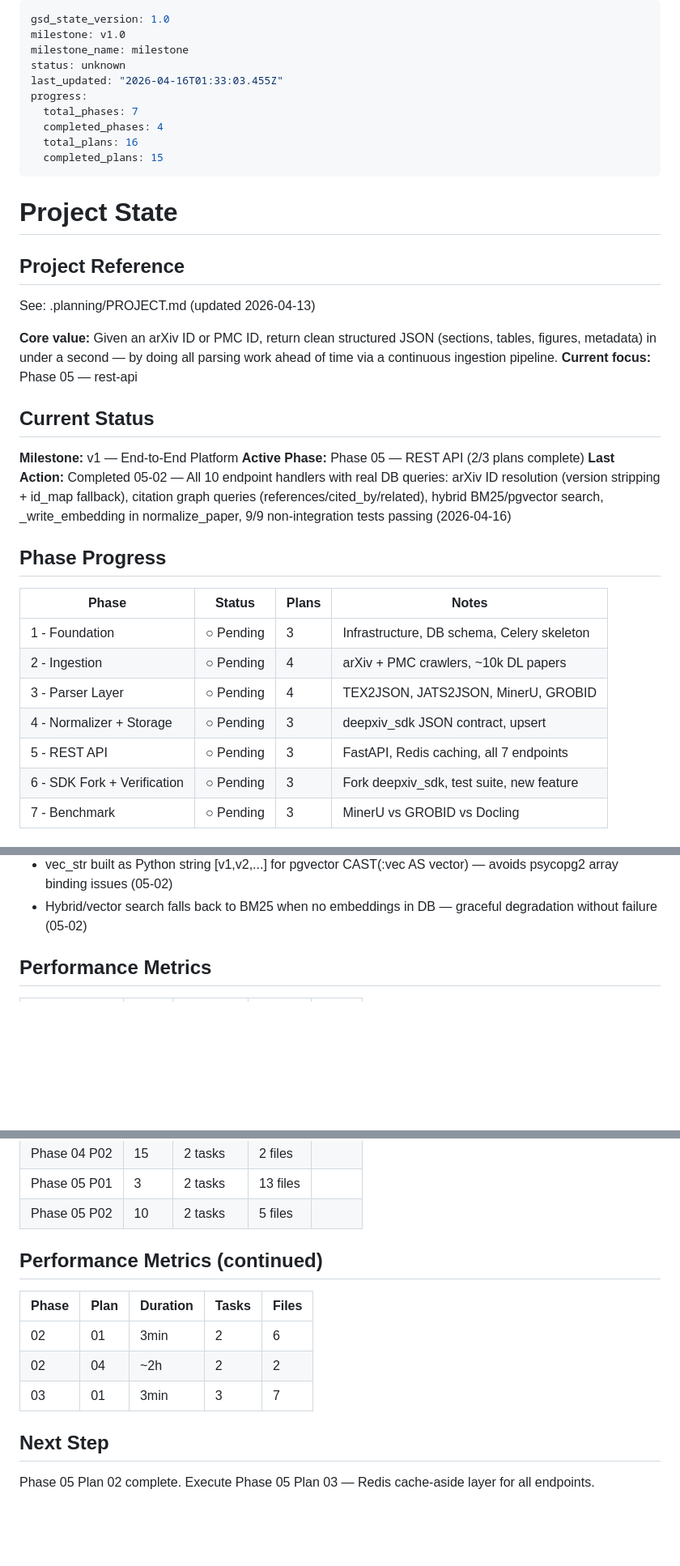
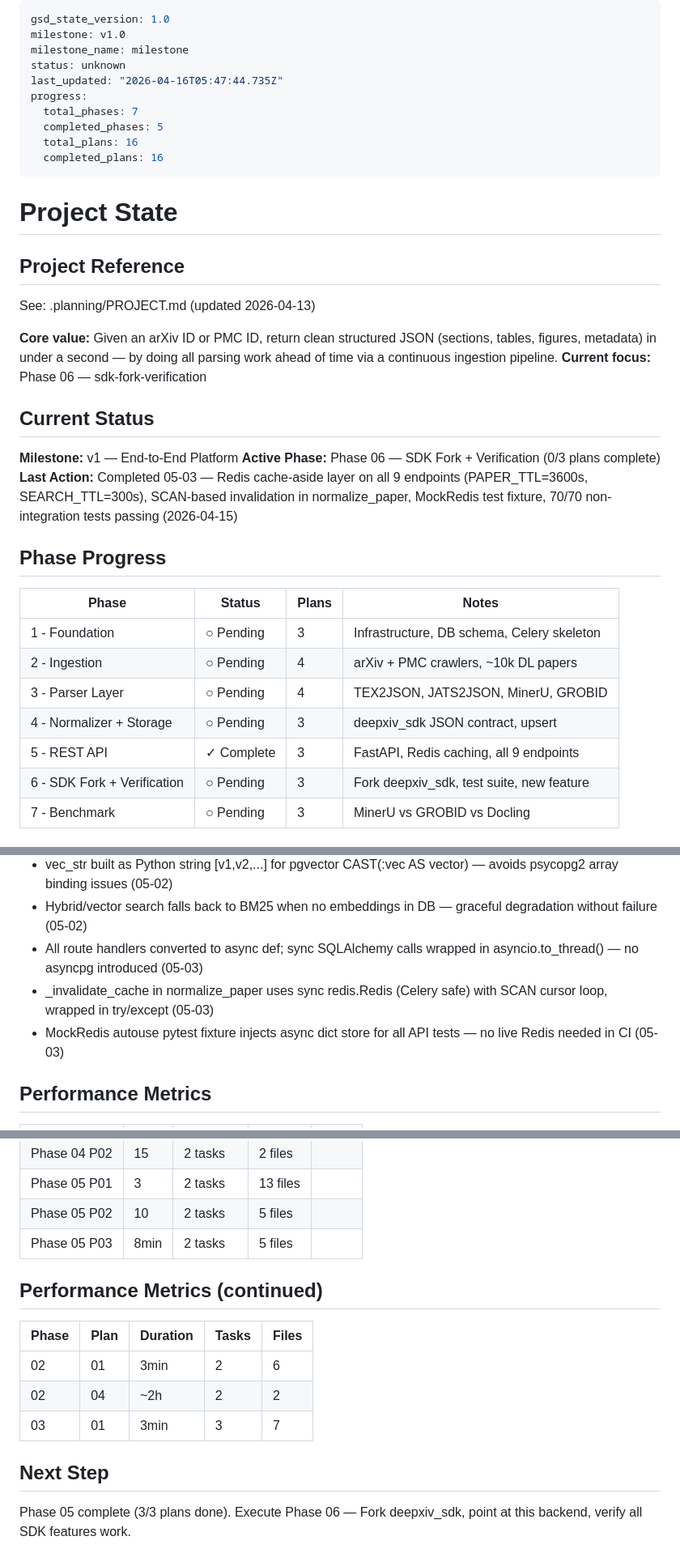
Before and after one commit to cui1104/GraphXiv, a Markdown page: .planning/STATE.md, 3 parts joined by grey strips. Shown at 81% size. Drawn GitHub-style; blank space fills up the shorter version.

Commit message:
docs(05-03): complete Redis cache-aside layer plan — SUMMARY, STATE, ROADMAP updated
Co-Authored-By: Claude Sonnet 4.6 <noreply@anthropic.com>

```diff
--- a/.planning/STATE.md
+++ b/.planning/STATE.md
@@ -3,12 +3,12 @@ gsd_state_version: 1.0
 milestone: v1.0
 milestone_name: milestone
 status: unknown
-last_updated: "2026-04-16T01:33:03.455Z"
+last_updated: "2026-04-16T05:47:44.735Z"
 progress:
   total_phases: 7
-  completed_phases: 4
+  completed_phases: 5
   total_plans: 16
-  completed_plans: 15
+  completed_plans: 16
 ---
 
 # Project State
@@ -18,13 +18,13 @@ progress:
 See: .planning/PROJECT.md (updated 2026-04-13)
 
 **Core value:** Given an arXiv ID or PMC ID, return clean structured JSON (sections, tables, figures, metadata) in under a second — by doing all parsing work ahead of time via a continuous ingestion pipeline.
-**Current focus:** Phase 05 — rest-api
+**Current focus:** Phase 06 — sdk-fork-verification
 
 ## Current Status
 
 **Milestone:** v1 — End-to-End Platform
-**Active Phase:** Phase 05 — REST API (2/3 plans complete)
-**Last Action:** Completed 05-02 — All 10 endpoint handlers with real DB queries: arXiv ID resolution (version stripping + id_map fallback), citation graph queries (references/cited_by/related), hybrid BM25/pgvector search, _write_embedding in normalize_paper, 9/9 non-integration tests passing (2026-04-16)
+**Active Phase:** Phase 06 — SDK Fork + Verification (0/3 plans complete)
+**Last Action:** Completed 05-03 — Redis cache-aside layer on all 9 endpoints (PAPER_TTL=3600s, SEARCH_TTL=300s), SCAN-based invalidation in normalize_paper, MockRedis test fixture, 70/70 non-integration tests passing (2026-04-15)
 
 ## Phase Progress
 
@@ -34,7 +34,7 @@ See: .planning/PROJECT.md (updated 2026-04-13)
 | 2 - Ingestion | ○ Pending | 4 | arXiv + PMC crawlers, ~10k DL papers |
 | 3 - Parser Layer | ○ Pending | 4 | TEX2JSON, JATS2JSON, MinerU, GROBID |
 | 4 - Normalizer + Storage | ○ Pending | 3 | deepxiv_sdk JSON contract, upsert |
-| 5 - REST API | ○ Pending | 3 | FastAPI, Redis caching, all 7 endpoints |
+| 5 - REST API | ✓ Complete | 3 | FastAPI, Redis caching, all 9 endpoints |
 | 6 - SDK Fork + Verification | ○ Pending | 3 | Fork deepxiv_sdk, test suite, new feature |
 | 7 - Benchmark | ○ Pending | 3 | MinerU vs GROBID vs Docling |
 
@@ -85,6 +85,9 @@ See: .planning/PROJECT.md (updated 2026-04-13)
 - _paper_to_head imported from arxiv.py into pmc.py — shared helper, single source of truth (05-02)
 - vec_str built as Python string [v1,v2,...] for pgvector CAST(:vec AS vector) — avoids psycopg2 array binding issues (05-02)
 - Hybrid/vector search falls back to BM25 when no embeddings in DB — graceful degradation without failure (05-02)
+- All route handlers converted to async def; sync SQLAlchemy calls wrapped in asyncio.to_thread() — no asyncpg introduced (05-03)
+- _invalidate_cache in normalize_paper uses sync redis.Redis (Celery safe) with SCAN cursor loop, wrapped in try/except (05-03)
+- MockRedis autouse pytest fixture injects async dict store for all API tests — no live Redis needed in CI (05-03)
 
 ## Performance Metrics
 
@@ -102,6 +105,7 @@ See: .planning/PROJECT.md (updated 2026-04-13)
 | Phase 04 P02 | 15 | 2 tasks | 2 files |
 | Phase 05 P01 | 3 | 2 tasks | 13 files |
 | Phase 05 P02 | 10 | 2 tasks | 5 files |
+| Phase 05 P03 | 8min | 2 tasks | 5 files |
 
 ## Performance Metrics (continued)
 
@@ -113,4 +117,4 @@ See: .planning/PROJECT.md (updated 2026-04-13)
 
 ## Next Step
 
-Phase 05 Plan 02 complete. Execute Phase 05 Plan 03 — Redis cache-aside layer for all endpoints.
+Phase 05 complete (3/3 plans done). Execute Phase 06 — Fork deepxiv_sdk, point at this backend, verify all SDK features work.
```
Also changed, not shown: .planning/ROADMAP.md (+3 -3 lines), 1 other file.
